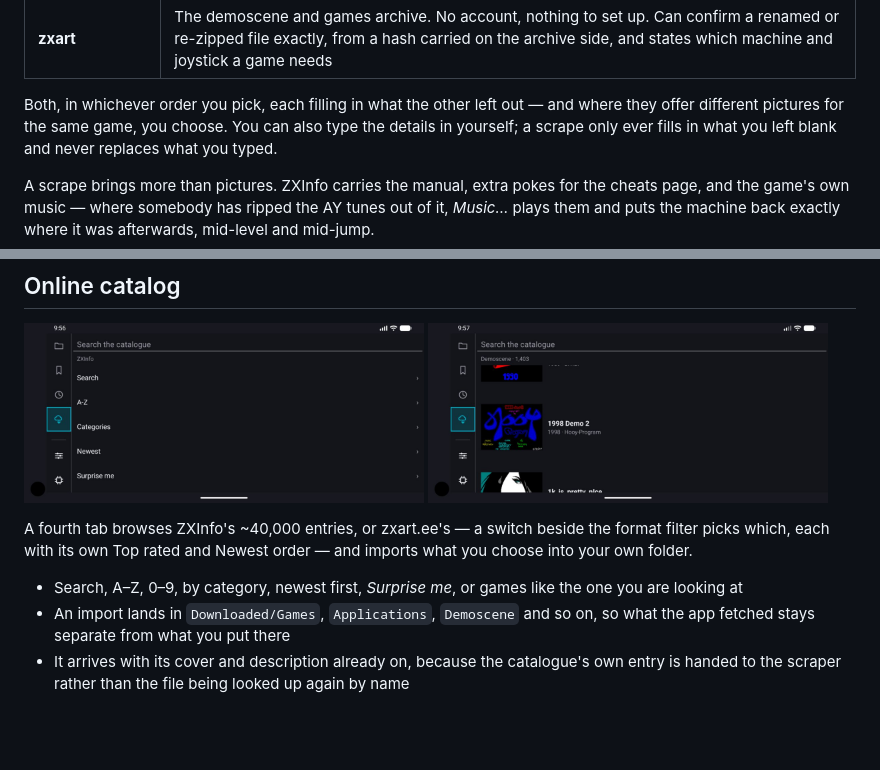
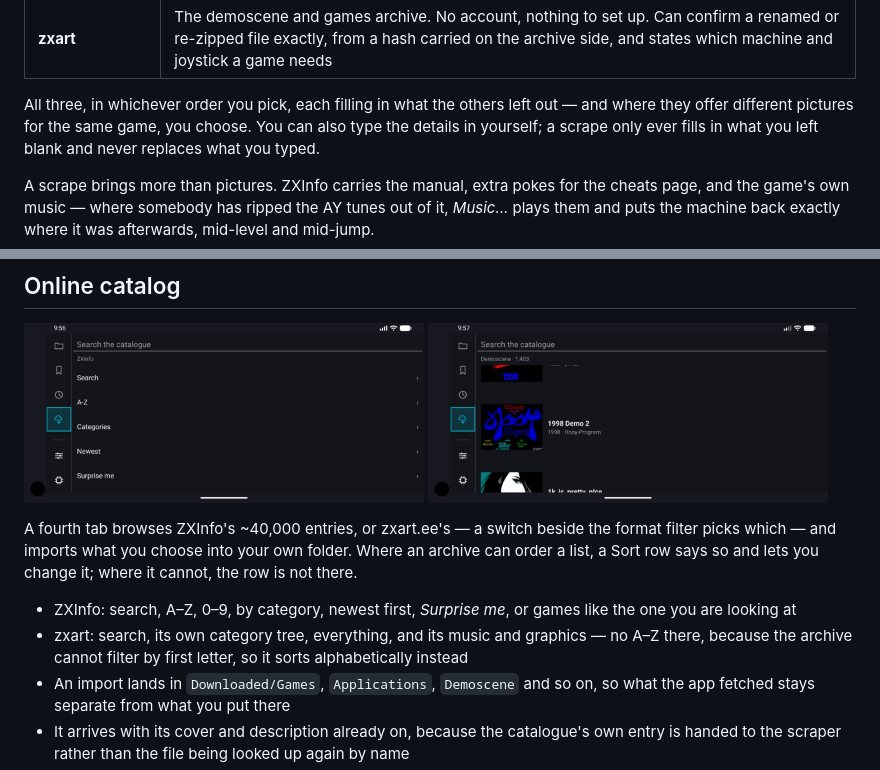
Before and after one commit to dimitriuz/zedex, a Markdown page: README.md, 2 parts joined by grey strips. GitHub-like rendering; blank space fills up the shorter version.

Commit message:
docs: three scrapers, two catalogues, nine seam methods
"Both, in whichever order you pick" sat under a table with three rows in it -
zxart joined ScreenScraper and ZXInfo in Task 17 - and the catalogue bullets
described ZXInfo's five shelves for a tab that now has two archives behind it,
one of which has no A-Z at all and offers music and graphics instead. The Sort
line went with it: which orderings a list offers is a property of the shelf, so
the row appears where an archive can order a list and is absent where it cannot.

INTERNALS called Catalogue "six methods" without the three that carry defaults.
They are named now, each with what promise a catalogue may genuinely lack:
similarTo, knowsFormats and sortsFor.

And the design's Piece 3 never mentioned Meta.genre, which Task 14 shipped -
the topmost segment of zxart's own categoriesString breadcrumb. A spec that
omits what the code does is how somebody re-derives it or contradicts it.

Co-Authored-By: Claude Opus 5 (1M context) <noreply@anthropic.com>

```diff
--- a/README.md
+++ b/README.md
@@ -251,8 +251,8 @@ and what to fetch.
 | **ScreenScraper** | Covers, screenshots, video and manuals for far more than the Spectrum. Everyone using the app shares one daily allowance, and every picture spends a piece of it — *Settings › Library › ScreenScraper username* is optional and buys a much larger one of your own |
 | **zxart** | The demoscene and games archive. No account, nothing to set up. Can confirm a renamed or re-zipped file exactly, from a hash carried on the archive side, and states which machine and joystick a game needs |
 
-Both, in whichever order you pick, each filling in what the other left out —
-and where they offer different pictures for the same game, you choose. You
+All three, in whichever order you pick, each filling in what the others left
+out — and where they offer different pictures for the same game, you choose. You
 can also type the details in yourself; a scrape only ever fills in what you
 left blank and never replaces what you typed.
 
@@ -277,11 +277,15 @@ is the only way the ASCII tables in them survive.
 <a href="docs/screenshots/catalogue-category.jpg"><img src="docs/screenshots/catalogue-category.jpg" width="400" alt="The Demoscene category, 1,403 entries, each with its loading screen"></a>
 
 A fourth tab browses ZXInfo's ~40,000 entries, or zxart.ee's — a switch beside
-the format filter picks which, each with its own Top rated and Newest order —
-and imports what you choose into your own folder.
+the format filter picks which — and imports what you choose into your own
+folder. Where an archive can order a list, a Sort row says so and lets you
+change it; where it cannot, the row is not there.
 
-- Search, A–Z, 0–9, by category, newest first, *Surprise me*, or games like the
-  one you are looking at
+- ZXInfo: search, A–Z, 0–9, by category, newest first, *Surprise me*, or games
+  like the one you are looking at
+- zxart: search, its own category tree, everything, and its music and graphics —
+  no A–Z there, because the archive cannot filter by first letter, so it sorts
+  alphabetically instead
 - An import lands in `Downloaded/Games`, `Applications`, `Demoscene` and so on,
   so what the app fetched stays separate from what you put there
 - It arrives with its cover and description already on, because the catalogue's
```
Also changed, not shown: docs/INTERNALS.md (+7 -1 lines), 1 other file.
